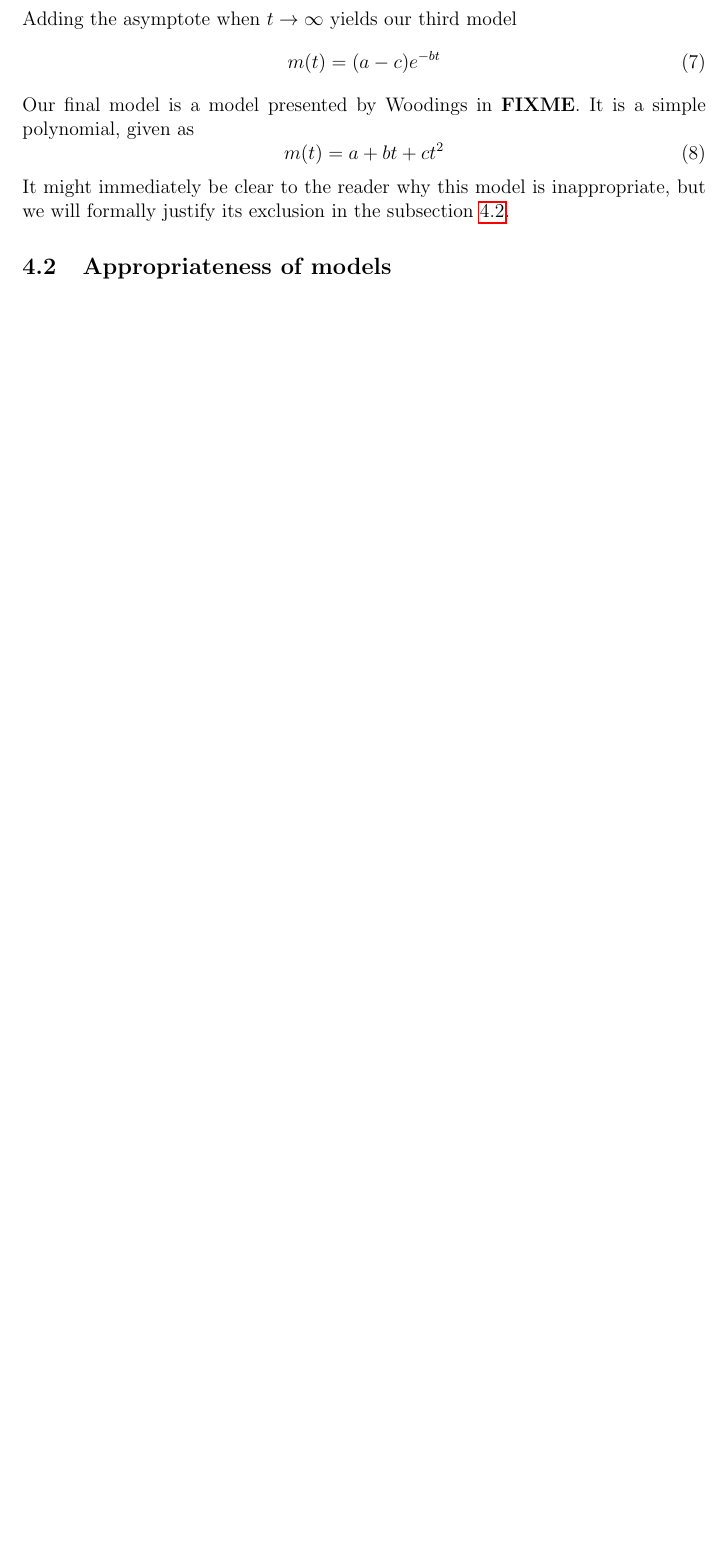
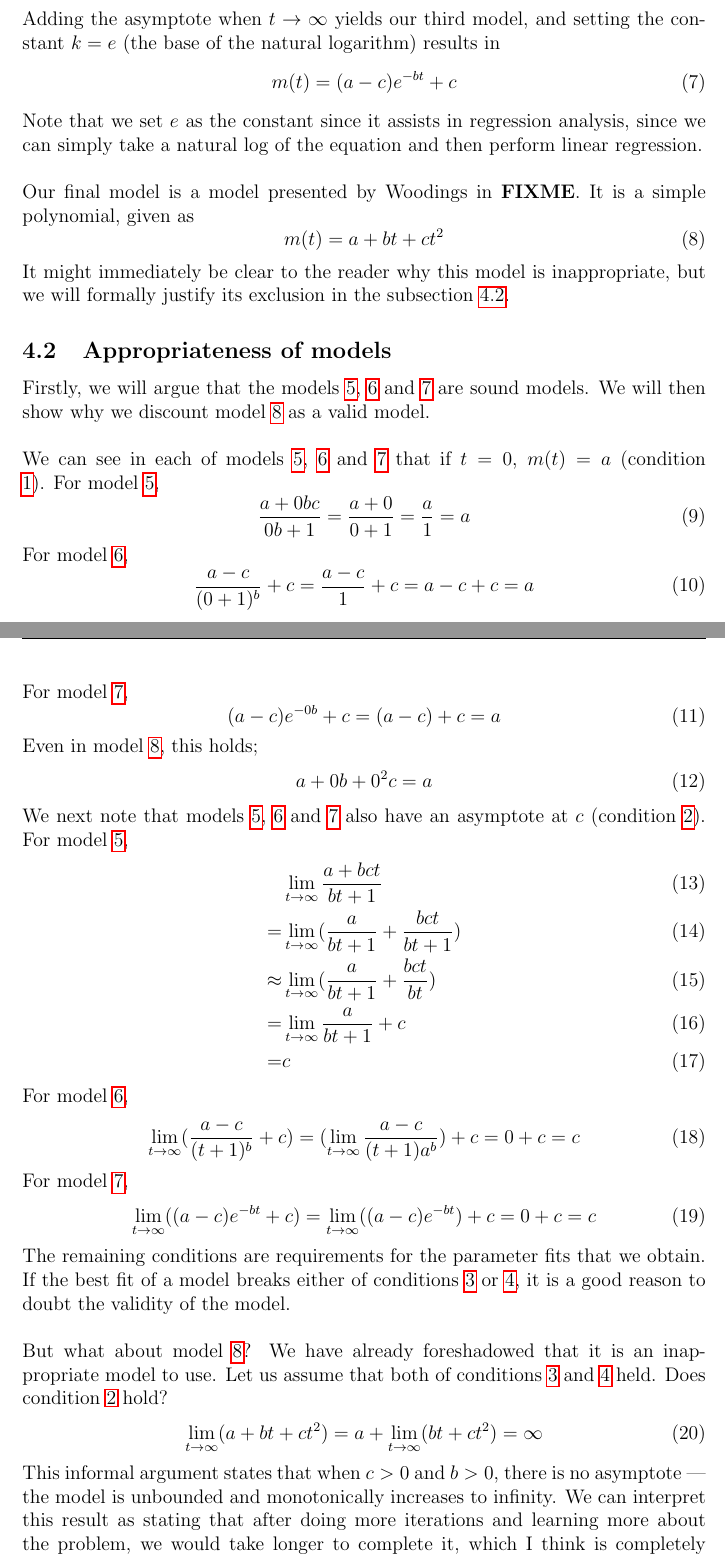
Before and after one commit to EaTea/turnt-octo-archer, a LaTeX problem sheet (assignmentThree/assignmentThree_20529864.tex, which reads assignmentThree/models.tex): part of page 13 of 16 before the commit and two parts of pages 13 and 14 of 17 after it, the two joined at a grey line, cut so that both start at the same text, the shorter picture padded with empty space. Compiled offline with pdfLaTeX.

Commit message:
Models: Justifies usage of each model.

```diff
--- a/assignmentThree/models.tex
+++ b/assignmentThree/models.tex
@@ -74,11 +74,16 @@ This then yields
 \[
   m(t) = k^t
 \]
-Adding the asymptote when $t \to \infty$ yields our third model
+Adding the asymptote when $t \to \infty$ yields our third model, and setting the
+constant $k = e$ (the base of the natural logarithm) results in
 \begin{equation} \label{modelThree}
-  m(t) = (a-c) e^{-bt}
+  m(t) = (a-c) e^{-bt} + c
 \end{equation}
 
+Note that we set $e$ as the constant since it assists in regression analysis,
+since we can simply take a natural log of the equation and then perform linear
+regression.\\
+\\
 Our final model is a model presented by Woodings in \FIXME.
 It is a simple polynomial, given as
 \begin{equation} \label{modelFour}
@@ -88,3 +93,65 @@ It might immediately be clear to the reader why this model is inappropriate, but
 we will formally justify its exclusion in the subsection \ref{subsecAppropriateness}.
 
 \subsection{Appropriateness of models} \label{subsecAppropriateness}
+
+Firstly, we will argue that the models \ref{modelOne}, \ref{modelTwo} and
+\ref{modelThree} are sound models.
+We will then show why we discount model \ref{modelFour} as a valid model.\\
+\\
+We can see in each of models \ref{modelOne}, \ref{modelTwo} and \ref{modelThree}
+that if $t = 0$, $m(t) = a$ (condition \ref{conOne}).
+For model \ref{modelOne},
+\begin{equation}
+  \frac{a+0bc}{0b+1} = \frac{a + 0}{0+1} = \frac{a}{1} = a
+\end{equation}
+For model \ref{modelTwo},
+\begin{equation}
+  \frac{a-c}{(0+1)^{b}}+c = \frac{a-c}{1}+c = a-c+c = a
+\end{equation}
+For model \ref{modelThree},
+\begin{equation}
+  (a-c) e^{-0b} + c = (a-c) + c = a
+\end{equation}
+Even in model \ref{modelFour}, this holds;
+\begin{equation}
+  a + 0b + 0^2c = a
+\end{equation}
+
+We next note that models \ref{modelOne}, \ref{modelTwo} and \ref{modelThree}
+also have an asymptote at $c$ (condition \ref{conTwo}).
+For model \ref{modelOne},
+\begin{align}
+  &\lim_{t \to \infty} \frac{a+bct}{bt+1} \\
+    =& \lim_{t \to \infty} (\frac{a}{bt+1} +
+      \frac{bct}{bt+1})\\ \approx&\lim_{t \to \infty} (\frac{a}{bt+1} +
+        \frac{bct}{bt})\\ =& \lim_{t \to \infty} \frac{a}{bt+1} + c\\ = &c
+\end{align}
+For model \ref{modelTwo},
+\begin{equation}
+  \lim_{t \to \infty} (\frac{a-c}{(t+1)^{b}}+c) = (\lim_{t \to \infty}
+  \frac{a-c}{(t+1)a^{b}}) + c = 0 + c = c
+\end{equation}
+For model \ref{modelThree},
+\begin{equation}
+  \lim_{t \to \infty} ((a-c) e^{-bt} + c) = \lim_{t \to \infty} ((a-c) e^{-bt})
+  + c = 0 + c = c
+\end{equation}
+
+The remaining conditions are requirements for the parameter fits that we obtain.
+If the best fit of a model breaks either of conditions \ref{conThree} or
+\ref{conFour}, it is a good reason to doubt the validity of the model.\\
+\\
+But what about model \ref{modelFour}?
+We have already foreshadowed that it is an inappropriate model to use.
+Let us assume that both of conditions \ref{conThree} and \ref{conFour} held.
+Does condition \ref{conTwo} hold?
+\begin{equation}
+  \lim_{t \to \infty} (a + bt + ct^2) = a + \lim_{t \to \infty} (bt+ct^2) =
+  \infty
+\end{equation}
+
+This informal argument states that when $c > 0$ and $b > 0$, there is no
+asymptote --- the model is unbounded and monotonically increases to infinity.
+We can interpret this result as stating that after doing more iterations and
+learning more about the problem, we would take longer to complete it, which I
+think is completely counterintuitive.
```
Also changed, not shown: assignmentThree/method.tex (+5 -3 lines), assignmentThree/models.tex (13 more changed lines).
